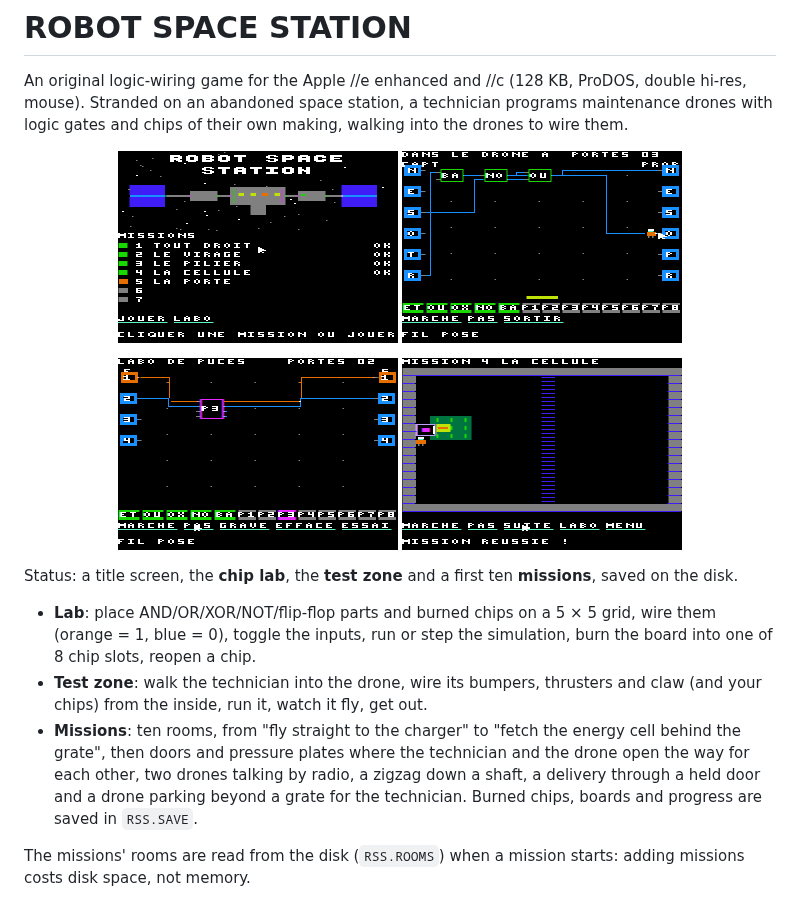
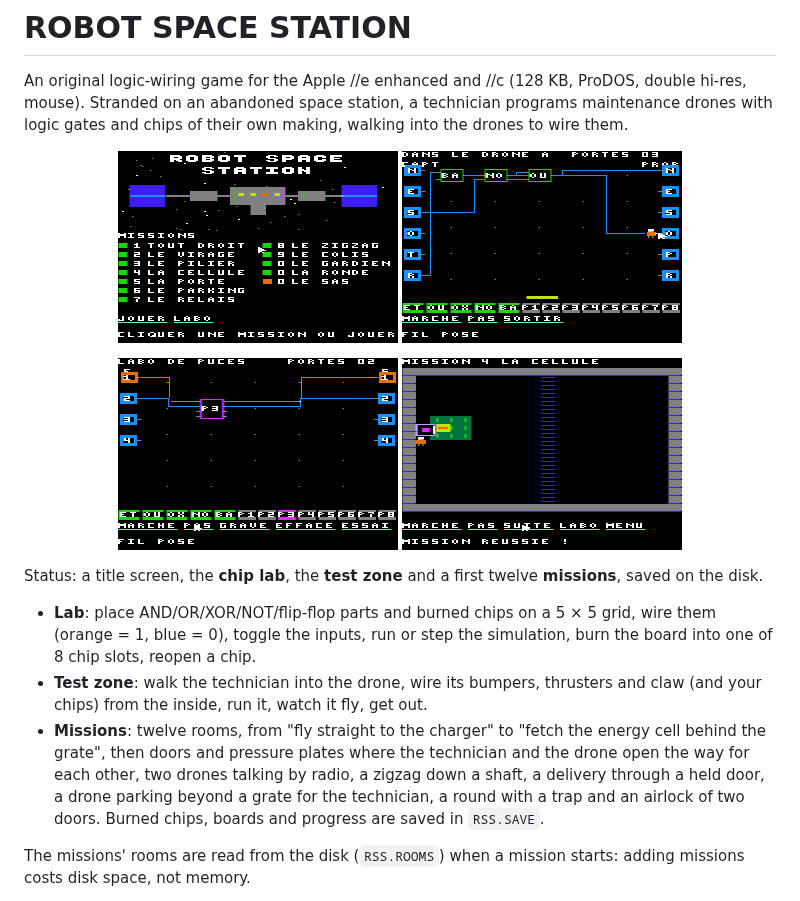
Before and after one commit to habib256/pom2games, a Markdown page: robotspacestation/README.md, the part around the change. GitHub-like rendering; pictures changed too: robotspacestation/screenshots/title.png.

```diff
--- a/robotspacestation/README.md
+++ b/robotspacestation/README.md
@@ -15,7 +15,7 @@ own making, walking into the drones to wire them.
 </p>
 
 Status: a title screen, the **chip lab**, the **test zone** and a first
-ten **missions**, saved on the disk.
+twelve **missions**, saved on the disk.
 
 - **Lab**: place AND/OR/XOR/NOT/flip-flop parts and burned chips on a 5 × 5
   grid, wire them (orange = 1, blue = 0), toggle the inputs, run or step the
@@ -23,11 +23,12 @@ ten **missions**, saved on the disk.
 - **Test zone**: walk the technician into the drone, wire its bumpers,
   thrusters and claw (and your chips) from the inside, run it, watch it fly,
   get out.
-- **Missions**: ten rooms, from "fly straight to the charger" to "fetch the
+- **Missions**: twelve rooms, from "fly straight to the charger" to "fetch the
   energy cell behind the grate", then doors and pressure plates where the
   technician and the drone open the way for each other, two drones talking
-  by radio, a zigzag down a shaft, a delivery through a held door and a
-  drone parking beyond a grate for the technician. Burned chips,
+  by radio, a zigzag down a shaft, a delivery through a held door, a
+  drone parking beyond a grate for the technician, a round with a trap
+  and an airlock of two doors. Burned chips,
   boards and progress are saved in `RSS.SAVE`.
 
 The missions' rooms are read from the disk (`RSS.ROOMS`) when a mission
```
Also changed, not shown: robotspacestation/TODO.md (+4 -3 lines), robotspacestation/docs/SPEC.md (+6 -3 lines), 6 other files.
